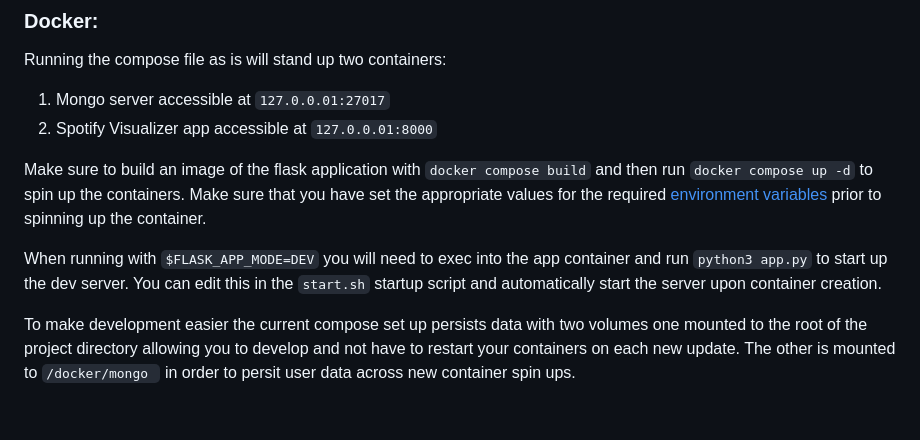
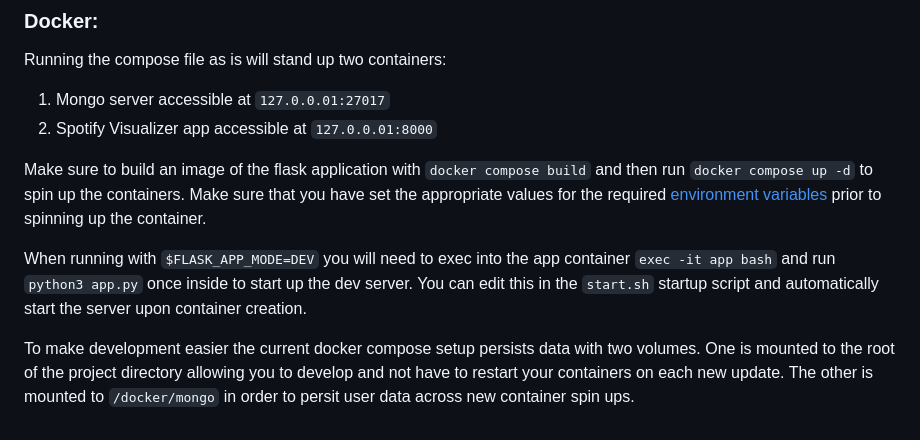
Before and after one commit to KShatZ/spotify-visualizer, a Markdown page: README.md, the part around the change. GitHub-like rendering.

Commit message:
Corrections

```diff
--- a/README.md
+++ b/README.md
@@ -129,10 +129,9 @@ Running the compose file as is will stand up two containers:
 Make sure to build an image of the flask application with `docker compose build` and then run `docker compose up -d` to
 spin up the containers. Make sure that you have set the appropriate values for the required <a href="#environment-variables">environment variables</a> prior to spinning up the container.
 
-When running with `$FLASK_APP_MODE=DEV` you will need to exec into the app container and run `python3 app.py` to start
-up the dev server. You can edit this in the `start.sh` startup script and automatically start the server upon container
+When running with `$FLASK_APP_MODE=DEV` you will need to exec into the app container `exec -it app bash` and run `python3 app.py` once inside to start up the dev server. You can edit this in the `start.sh` startup script and automatically start the server upon container
 creation.
 
-To make development easier the current compose set up persists data with two volumes one mounted to the root of the
+To make development easier the current docker compose setup persists data with two volumes. One is mounted to the root of the
 project directory allowing you to develop and not have to restart your containers on each new update. The other is
-mounted to `/docker/mongo ` in order to persit user data across new container spin ups.
+mounted to `/docker/mongo` in order to persit user data across new container spin ups.
```
